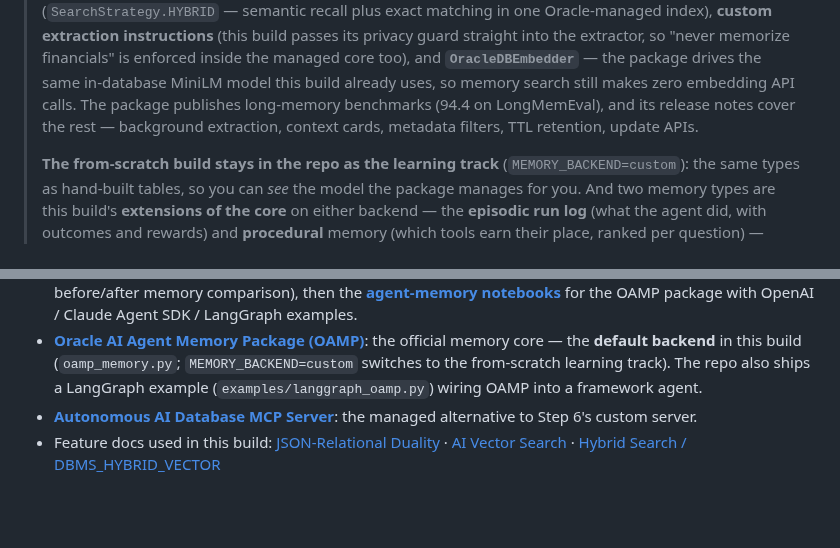
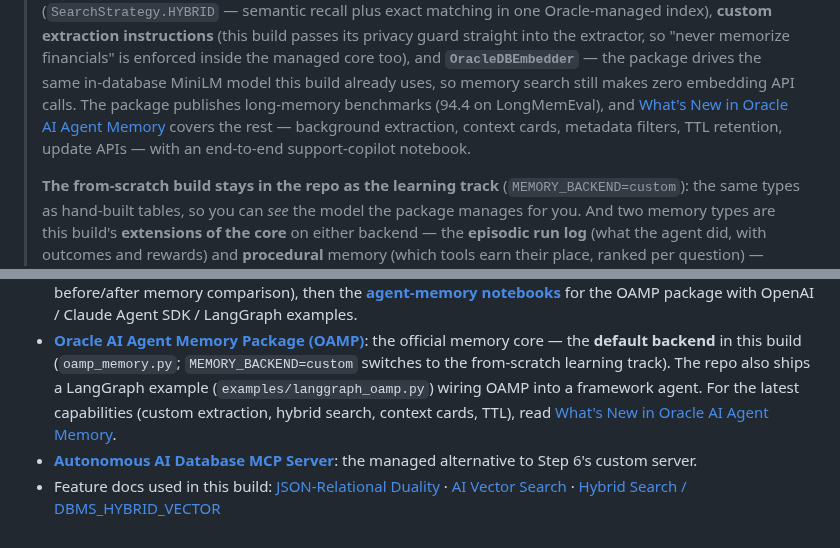
Before and after one commit to LindaHaviv/second-brain, a Markdown page: docs/BLOG.md, 2 parts joined by grey strips. GitHub-like rendering; blank space fills up the shorter version.

Commit message:
Docs: link the OAMP What's-New post as further reading (blog box, resources, tutorial)
Co-Authored-By: Claude Fable 5 <noreply@anthropic.com>

```diff
--- a/docs/BLOG.md
+++ b/docs/BLOG.md
@@ -344,8 +344,10 @@ daily scheduled consolidation.)
 > privacy guard straight into the extractor, so "never memorize financials" is enforced inside the
 > managed core too), and **`OracleDBEmbedder`** — the package drives the same in-database MiniLM
 > model this build already uses, so memory search still makes zero embedding API calls. The
-> package publishes long-memory benchmarks (94.4 on LongMemEval), and its release notes cover the
-> rest — background extraction, context cards, metadata filters, TTL retention, update APIs.
+> package publishes long-memory benchmarks (94.4 on LongMemEval), and
+> [What's New in Oracle AI Agent Memory](https://blogs.oracle.com/developers/whats-new-in-oracle-ai-agent-memory-custom-extraction-hybrid-search-and-more-control)
+> covers the rest — background extraction, context cards, metadata filters, TTL retention,
+> update APIs — with an end-to-end support-copilot notebook.
 >
 > **The from-scratch build stays in the repo as the learning track** (`MEMORY_BACKEND=custom`):
 > the same types as hand-built tables, so you can *see* the model the package manages for you.
@@ -715,7 +717,9 @@ Everything this build touches has a free, official path to go deeper:
 - **[Oracle AI Agent Memory Package (OAMP)](https://docs.oracle.com/en/database/oracle/agent-memory/)**:
   the official memory core — the **default backend** in this build (`oamp_memory.py`;
   `MEMORY_BACKEND=custom` switches to the from-scratch learning track). The repo also ships a
-  LangGraph example (`examples/langgraph_oamp.py`) wiring OAMP into a framework agent.
+  LangGraph example (`examples/langgraph_oamp.py`) wiring OAMP into a framework agent. For the
+  latest capabilities (custom extraction, hybrid search, context cards, TTL), read
+  [What's New in Oracle AI Agent Memory](https://blogs.oracle.com/developers/whats-new-in-oracle-ai-agent-memory-custom-extraction-hybrid-search-and-more-control).
 - **[Autonomous AI Database MCP Server](https://www.oracle.com/autonomous-database/mcp-server/)**:
   the managed alternative to Step 6's custom server.
 - Feature docs used in this build:
```
Also changed, not shown: docs/TUTORIAL.md (+3 -1 lines).
